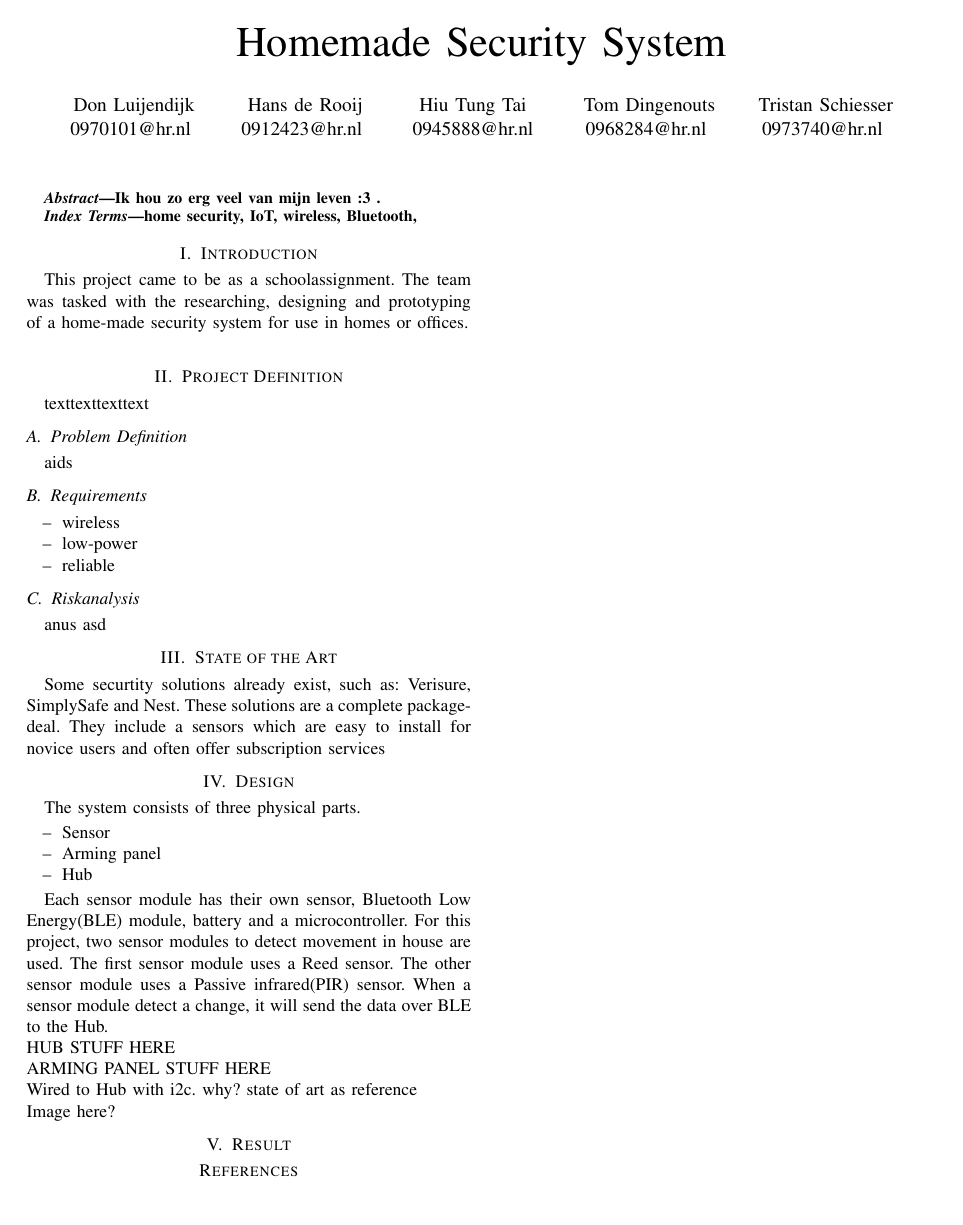
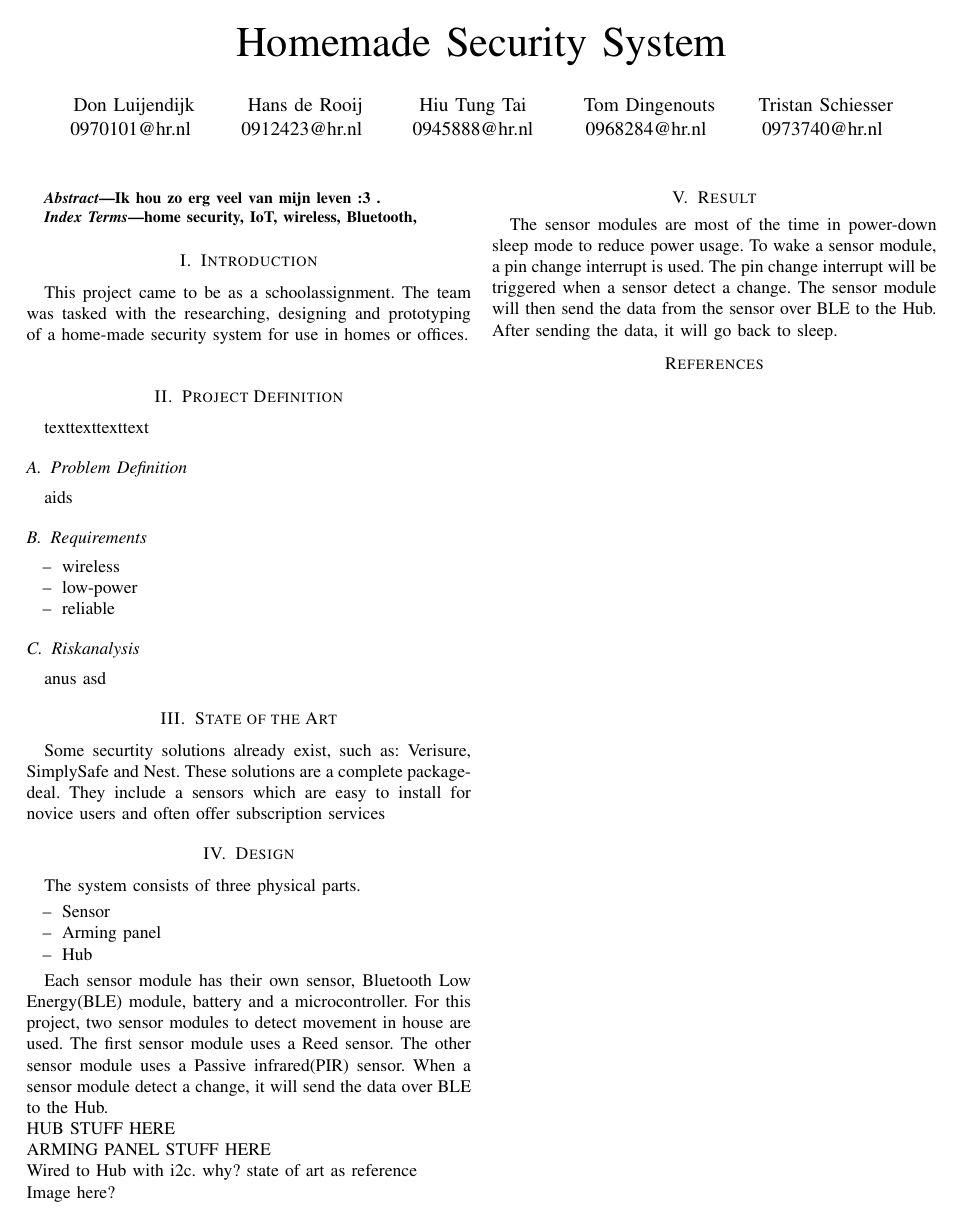
Before and after one commit to toss0812/TINLES01, a LaTeX paper (Verslag_latex/article.tex, which reads Verslag_latex/doc_results.tex): the whole page. Compiled offline with pdfLaTeX.

Commit message:
doc_results.tex updated

```diff
--- a/Verslag_latex/article.tex
+++ b/Verslag_latex/article.tex
@@ -1,4 +1,5 @@
 \documentclass[conference]{IEEEtran}
+\usepackage{graphicx}
 
 \title{Homemade Security System}
 
--- a/Verslag_latex/doc_results.tex
+++ b/Verslag_latex/doc_results.tex
@@ -1,2 +1,3 @@
 %% RESULTS
 %% Geen \section{} toevoegen
+The sensor modules are most of the time in power-down sleep mode to reduce power usage. To wake a sensor module, a pin change interrupt is used. The pin change interrupt will be triggered when a sensor detect a change. The sensor module will then send the data from the sensor over BLE to the Hub. After sending the data, it will go back to sleep.
```
Also changed, not shown: Verslag_latex/article.pdf, 3 other files.
